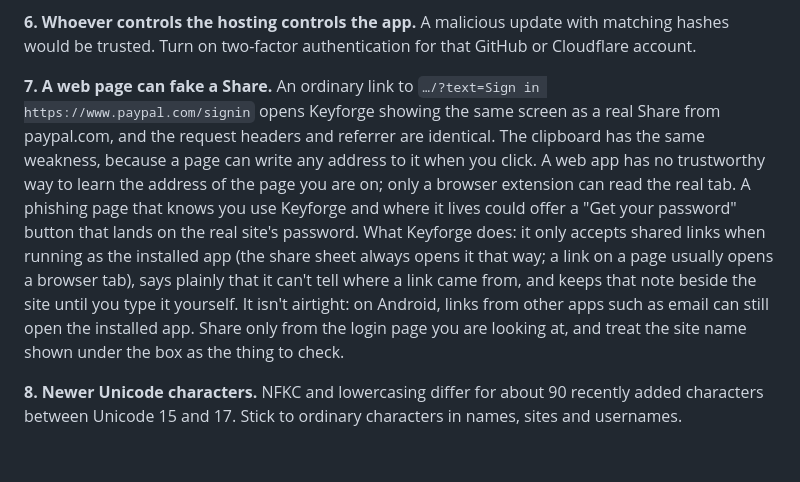
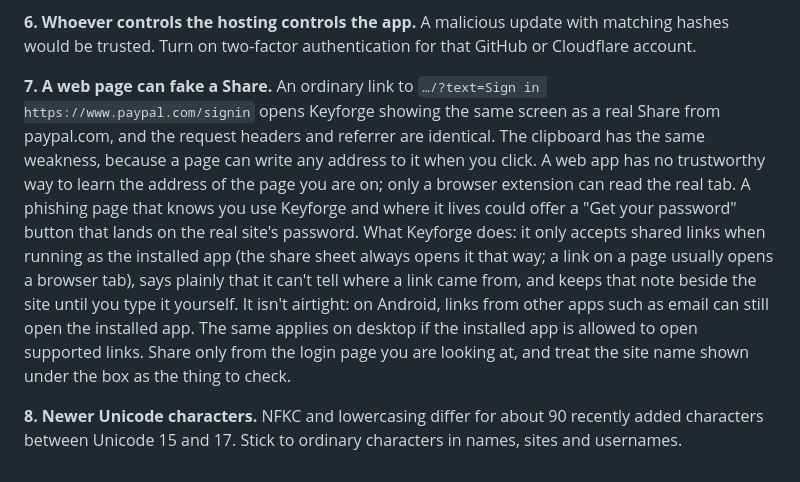
Before and after one commit to Someone-anon-coder/Keyforge, a Markdown page: SECURITY.md, the part around the change. GitHub-like rendering.

```diff
--- a/SECURITY.md
+++ b/SECURITY.md
@@ -77,6 +77,6 @@ Use 6 random diceware words. The name being public makes no difference.
 
 **6. Whoever controls the hosting controls the app.** A malicious update with matching hashes would be trusted. Turn on two-factor authentication for that GitHub or Cloudflare account.
 
-**7. A web page can fake a Share.** An ordinary link to `…/?text=Sign in https://www.paypal.com/signin` opens Keyforge showing the same screen as a real Share from paypal.com, and the request headers and referrer are identical. The clipboard has the same weakness, because a page can write any address to it when you click. A web app has no trustworthy way to learn the address of the page you are on; only a browser extension can read the real tab. A phishing page that knows you use Keyforge and where it lives could offer a "Get your password" button that lands on the real site's password. What Keyforge does: it only accepts shared links when running as the installed app (the share sheet always opens it that way; a link on a page usually opens a browser tab), says plainly that it can't tell where a link came from, and keeps that note beside the site until you type it yourself. It isn't airtight: on Android, links from other apps such as email can still open the installed app. Share only from the login page you are looking at, and treat the site name shown under the box as the thing to check.
+**7. A web page can fake a Share.** An ordinary link to `…/?text=Sign in https://www.paypal.com/signin` opens Keyforge showing the same screen as a real Share from paypal.com, and the request headers and referrer are identical. The clipboard has the same weakness, because a page can write any address to it when you click. A web app has no trustworthy way to learn the address of the page you are on; only a browser extension can read the real tab. A phishing page that knows you use Keyforge and where it lives could offer a "Get your password" button that lands on the real site's password. What Keyforge does: it only accepts shared links when running as the installed app (the share sheet always opens it that way; a link on a page usually opens a browser tab), says plainly that it can't tell where a link came from, and keeps that note beside the site until you type it yourself. It isn't airtight: on Android, links from other apps such as email can still open the installed app. The same applies on desktop if the installed app is allowed to open supported links. Share only from the login page you are looking at, and treat the site name shown under the box as the thing to check.
 
 **8. Newer Unicode characters.** NFKC and lowercasing differ for about 90 recently added characters between Unicode 15 and 17. Stick to ordinary characters in names, sites and usernames.
```
Also changed, not shown: README.md (+1 -1 lines).
